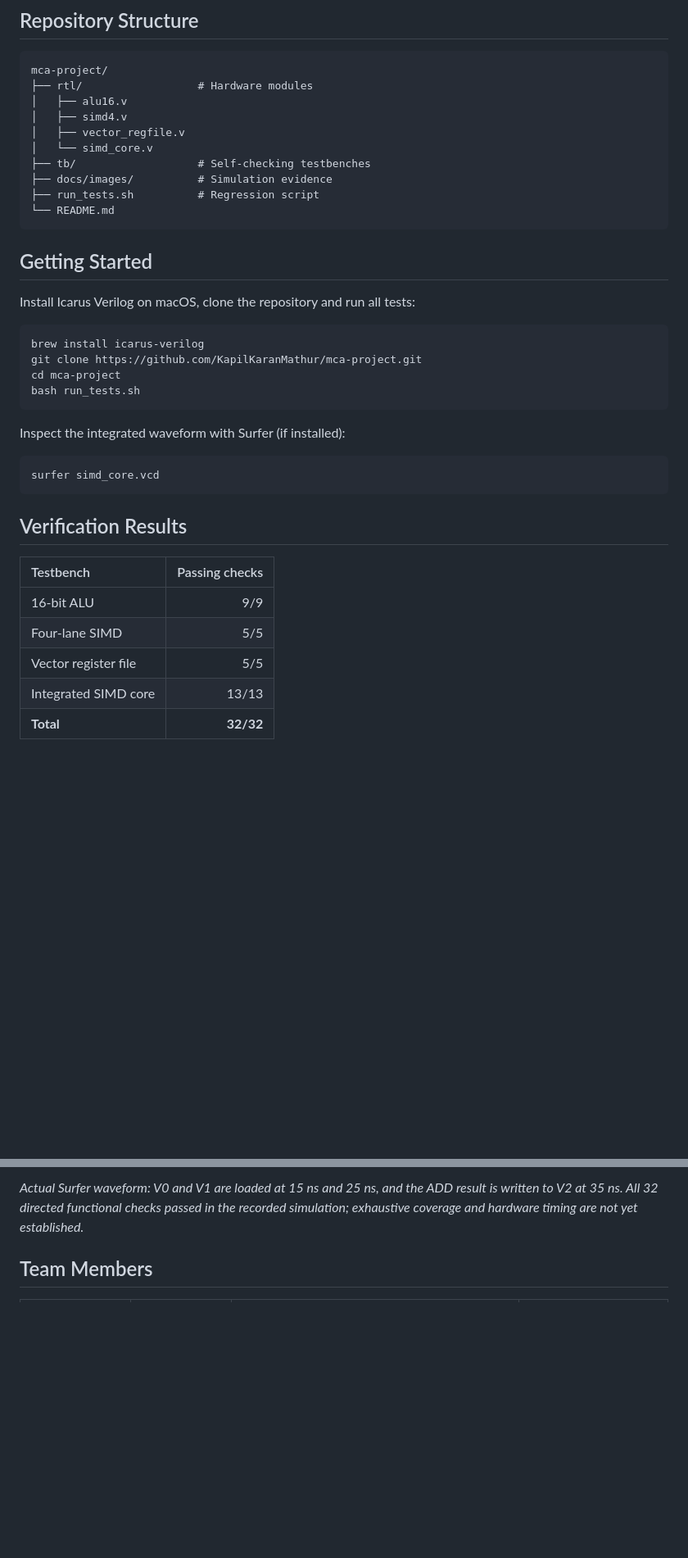
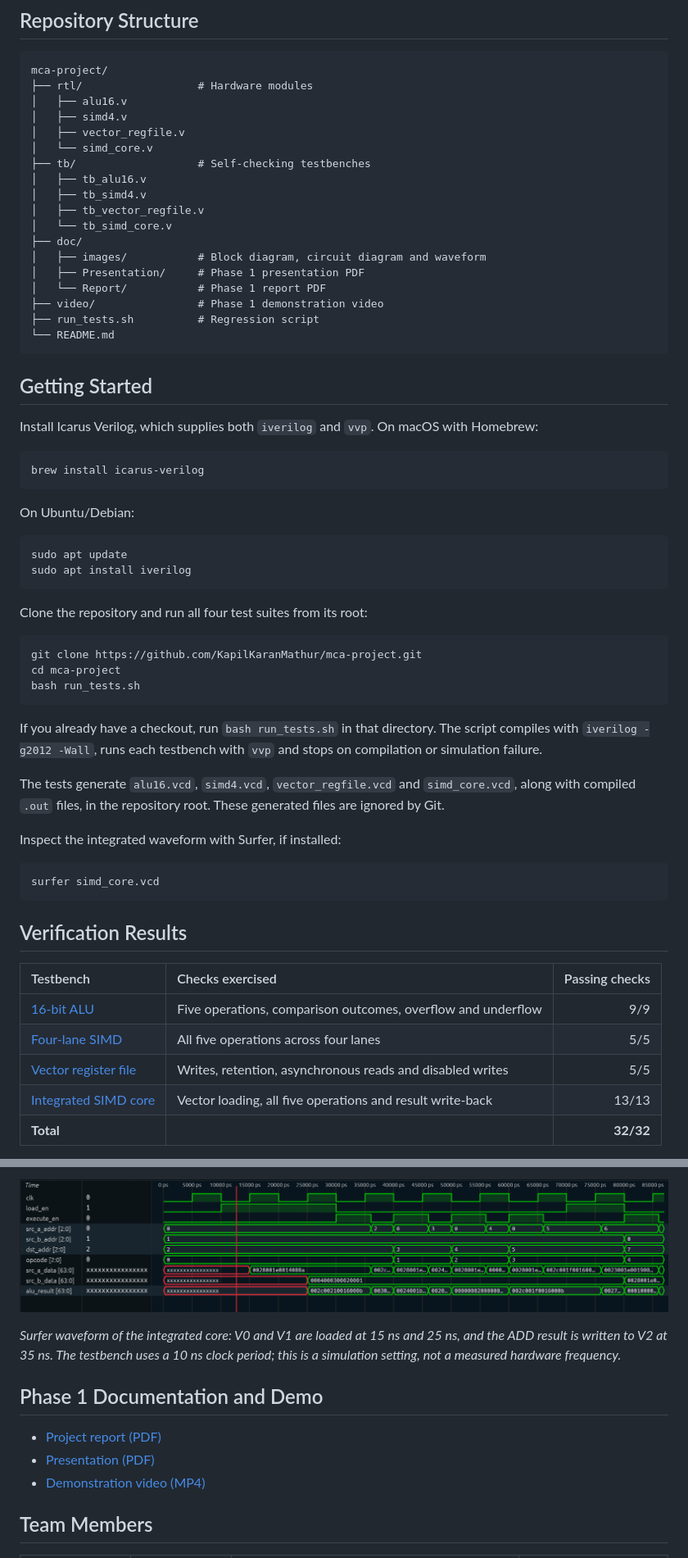
Before and after one commit to KapilKaranMathur/mca-project, a Markdown page: README.md, 2 parts joined by grey strips. Shown at 82% size. Rendered like a GitHub page; pictures changed too: doc/images/Integrated_core_waveform.png (added); blank space fills up the shorter version.

Commit message:
Documentation

````diff
--- a/README.md
+++ b/README.md
@@ -55,23 +84,47 @@ mca-project/
 │   ├── vector_regfile.v
 │   └── simd_core.v
 ├── tb/                   # Self-checking testbenches
-├── docs/images/          # Simulation evidence
+│   ├── tb_alu16.v
+│   ├── tb_simd4.v
+│   ├── tb_vector_regfile.v
+│   └── tb_simd_core.v
+├── doc/
+│   ├── images/           # Block diagram, circuit diagram and waveform
+│   ├── Presentation/     # Phase 1 presentation PDF
+│   └── Report/           # Phase 1 report PDF
+├── video/                # Phase 1 demonstration video
 ├── run_tests.sh          # Regression script
 └── README.md
 ```
 
 ## Getting Started
 
-Install Icarus Verilog on macOS, clone the repository and run all tests:
+Install Icarus Verilog, which supplies both `iverilog` and `vvp`. On macOS with Homebrew:
 
 ```bash
 brew install icarus-verilog
+```
+
+On Ubuntu/Debian:
+
+```bash
+sudo apt update
+sudo apt install iverilog
+```
+
+Clone the repository and run all four test suites from its root:
+
+```bash
 git clone https://github.com/KapilKaranMathur/mca-project.git
 cd mca-project
 bash run_tests.sh
 ```
 
-Inspect the integrated waveform with Surfer (if installed):
+If you already have a checkout, run `bash run_tests.sh` in that directory. The script compiles with `iverilog -g2012 -Wall`, runs each testbench with `vvp` and stops on compilation or simulation failure.
+
+The tests generate `alu16.vcd`, `simd4.vcd`, `vector_regfile.vcd` and `simd_core.vcd`, along with compiled `.out` files, in the repository root. These generated files are ignored by Git.
+
+Inspect the integrated waveform with Surfer, if installed:
 
 ```bash
 surfer simd_core.vcd
@@ -79,11 +132,11 @@ surfer simd_core.vcd
 
 ## Verification Results
 
-| Testbench | Passing checks |
-| :--- | ---: |
-| 16-bit ALU | 9/9 |
-| Four-lane SIMD | 5/5 |
-| Vector register file | 5/5 |
-| Integrated SIMD core | 13/13 |
-| **Total** | **32/32** |
+| Testbench | Checks exercised | Passing checks |
+| :--- | :--- | ---: |
+| [16-bit ALU](tb/tb_alu16.v) | Five operations, comparison outcomes, overflow and underflow | 9/9 |
+| [Four-lane SIMD](tb/tb_simd4.v) | All five operations across four lanes | 5/5 |
+| [Vector register file](tb/tb_vector_regfile.v) | Writes, retention, asynchronous reads and disabled writes | 5/5 |
+| [Integrated SIMD core](tb/tb_simd_core.v) | Vector loading, all five operations and result write-back | 13/13 |
+| **Total** | | **32/32** |
 
@@ -91,5 +144,13 @@ surfer simd_core.vcd
 
-*Actual Surfer waveform: V0 and V1 are loaded at 15 ns and 25 ns, and the ADD result is written to V2 at 35 ns. All 32 directed functional checks passed in the recorded simulation; exhaustive coverage and hardware timing are not yet established.*
+![Integrated SIMD core simulation](doc/images/Integrated_core_waveform.png)
+
+*Surfer waveform of the integrated core: V0 and V1 are loaded at 15 ns and 25 ns, and the ADD result is written to V2 at 35 ns. The testbench uses a 10 ns clock period; this is a simulation setting, not a measured hardware frequency.*
+
+## Phase 1 Documentation and Demo
+
+- [Project report (PDF)](doc/Report/MCA_phase1_report.pdf)
+- [Presentation (PDF)](doc/Presentation/MCA_phase1_presentation.pdf)
+- [Demonstration video (MP4)](video/MCA_phase1_video.mp4)
 
 ## Team Members
 
````
Also changed, not shown: other parts of README.md (+48 -14 lines), 4 other files.
